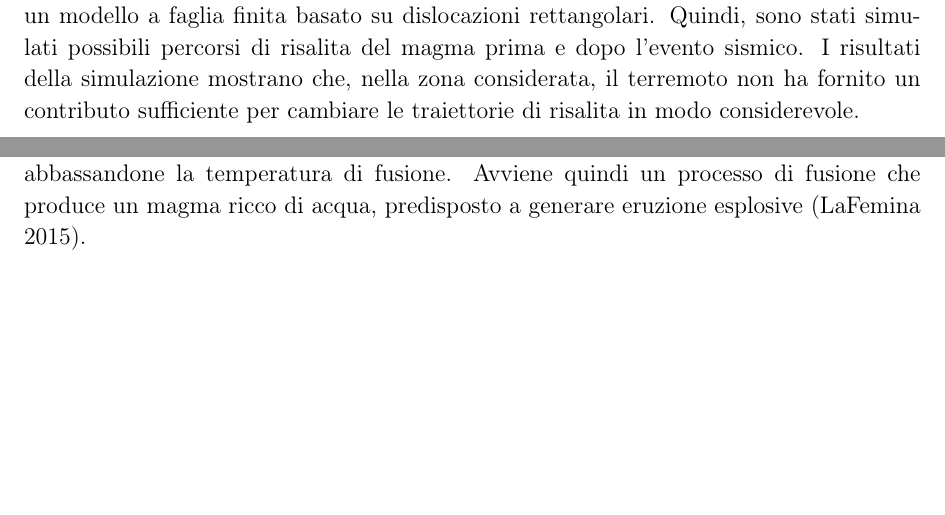
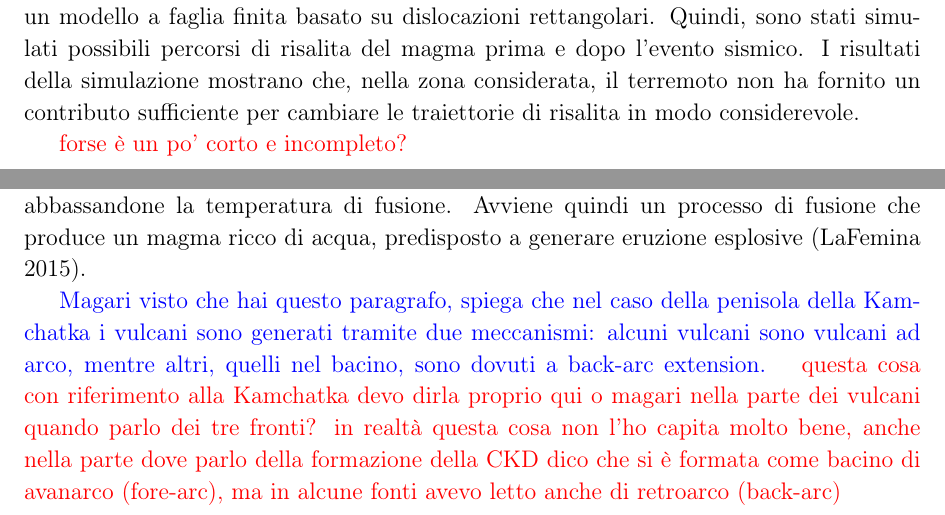
Before and after one commit to ronzo13/TesiTex, a LaTeX document (main.tex, which reads sections/1_nozioni.tex, sections/abstract.tex): two parts of pages 2 and 13 of 65, joined at a grey line, cut so that both start at the same text, the shorter picture padded with empty space. Compiled offline with pdfLaTeX.

Commit message:
aggiunte correzioni

```diff
--- a/sections/1_nozioni.tex
+++ b/sections/1_nozioni.tex
@@ -95,3 +95,11 @@ La composizione del magma prodotto, infatti, è differente a seconda della compo
 
 L'altro processo di produzione del magma si basa sulla riduzione della temperatura di fusione del mantello dovuta all'aggiunta di componenti volatili, quali H\(_2\)O. Ciò si verifica principalmente lungo i margini convergenti. In particolare, la formazione del magma avviene a seguito della subduzione della litosfera oceanica nel mantello. Sebbene la litosfera oceanica risulti più fredda del mantello, questo riesce comunque a fondere. Il motivo principale per cui ciò avviene è la presenza di acqua nella litosfera oceanica.
 Questa, infatti, presenta sulla superficie superiore uno strato di sedimenti saturi di acqua e uno strato di crosta oceanica idratato a causa dei processi di alterazione idrotermale del fondale marino. Come conseguenza della subduzione, con l'aumento di pressione e temperatura, vengono liberati i fluidi della litosfera nel cuneo di mantello sovrastante, abbassandone la temperatura di fusione. Avviene quindi un processo di fusione che produce un magma ricco di acqua, predisposto a generare eruzione esplosive \citep{encyclopedia}.
+
+\textcolor{blue}{Magari visto che hai questo paragrafo, spiega che nel caso della penisola della Kamchatka
+i vulcani sono generati tramite due meccanismi: alcuni vulcani sono vulcani ad arco, mentre altri, quelli nel bacino,
+sono dovuti a back-arc extension.
+}
+\textcolor{red}{questa cosa con riferimento alla Kamchatka devo dirla proprio qui o magari nella parte dei vulcani quando parlo dei tre fronti?
+in realtà questa cosa non l'ho capita molto bene, anche nella parte dove parlo della formazione della CKD dico che si è formata come bacino di avanarco (fore-arc), ma in alcune fonti avevo letto anche di retroarco (back-arc)
+}
--- a/sections/abstract.tex
+++ b/sections/abstract.tex
@@ -5,4 +5,6 @@
 
    In questa tesi si è analizzata la variazione del campo di sforzo nella regione a seguito del sisma, come possibile causa delle eruzioni.
    Gli sforzi sono stati calcolati tramite un modello a faglia finita basato su dislocazioni rettangolari. Quindi, sono stati simulati possibili percorsi di risalita del magma prima e dopo l'evento sismico. I risultati della simulazione mostrano che, nella zona considerata, il terremoto non ha fornito un contributo sufficiente per cambiare le traiettorie di risalita in modo considerevole.
+
+   \textcolor{red}{forse è un po' corto e incompleto?}
 \end{abstract}
```
